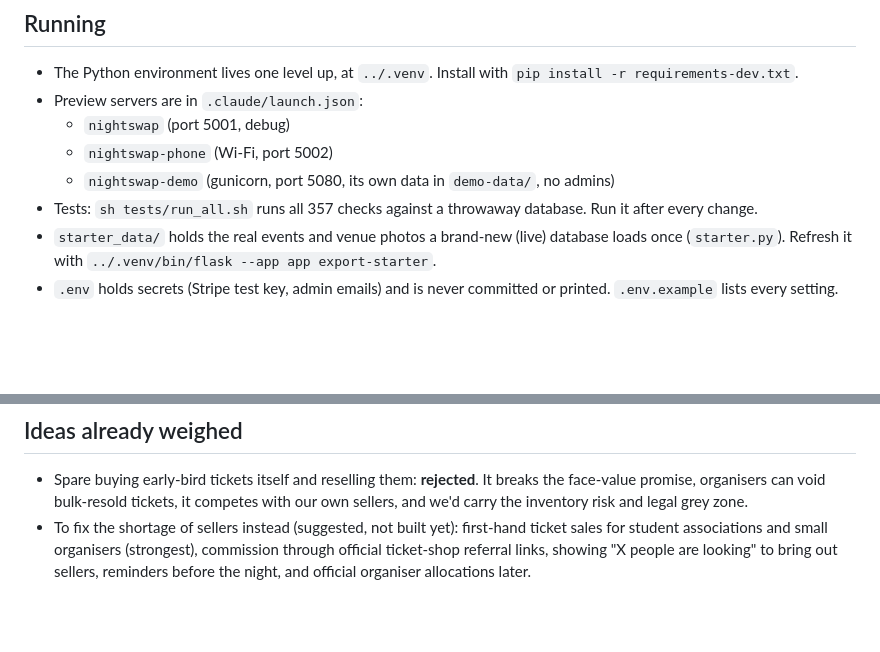
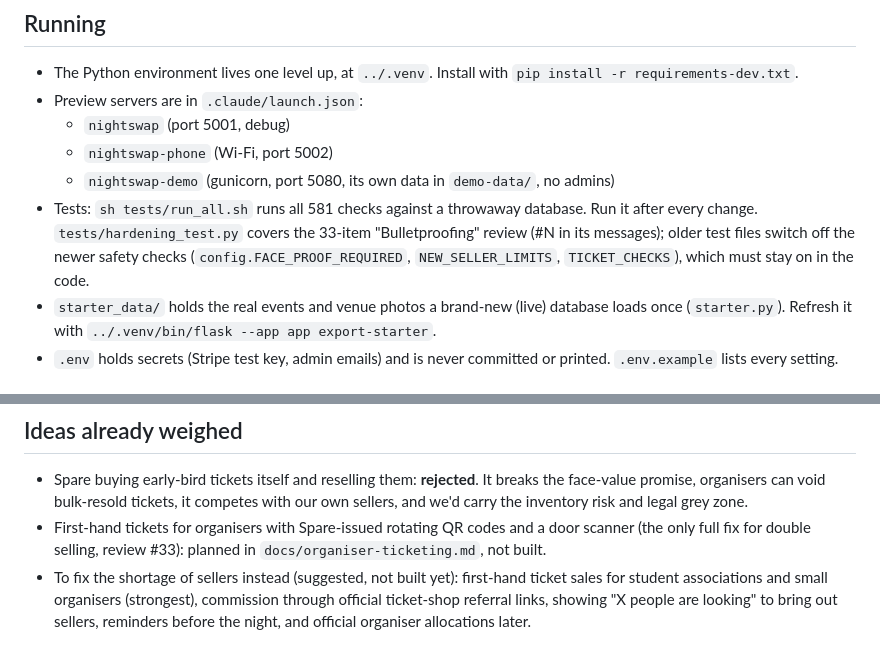
Before and after one commit to LeoHav199/nightswap, a Markdown page: CLAUDE.md, 2 parts joined by grey strips. Drawn GitHub-style; blank space fills up the shorter version.

Commit message:
#33 Plan for first-hand organiser ticketing (docs/organiser-ticketing.md); CLAUDE.md test count
Co-Authored-By: Claude Opus 5.5 <noreply@anthropic.com>

```diff
--- a/CLAUDE.md
+++ b/CLAUDE.md
@@ -46,7 +46,7 @@ Ticket resale for students in Rotterdam, at sparetickets.eu: club nights, studen
   - `nightswap` (port 5001, debug)
   - `nightswap-phone` (Wi-Fi, port 5002)
   - `nightswap-demo` (gunicorn, port 5080, its own data in `demo-data/`, no admins)
-- Tests: `sh tests/run_all.sh` runs all 357 checks against a throwaway database. Run it after every change.
+- Tests: `sh tests/run_all.sh` runs all 581 checks against a throwaway database. Run it after every change. `tests/hardening_test.py` covers the 33-item "Bulletproofing" review (#N in its messages); older test files switch off the newer safety checks (`config.FACE_PROOF_REQUIRED`, `NEW_SELLER_LIMITS`, `TICKET_CHECKS`), which must stay on in the code.
 - `starter_data/` holds the real events and venue photos a brand-new (live) database loads once (`starter.py`). Refresh it with `../.venv/bin/flask --app app export-starter`.
 - `.env` holds secrets (Stripe test key, admin emails) and is never committed or printed. `.env.example` lists every setting.
 
@@ -70,6 +70,7 @@ Ticket resale for students in Rotterdam, at sparetickets.eu: club nights, studen
 
 ## Ideas already weighed
 - Spare buying early-bird tickets itself and reselling them: **rejected**. It breaks the face-value promise, organisers can void bulk-resold tickets, it competes with our own sellers, and we'd carry the inventory risk and legal grey zone.
+- First-hand tickets for organisers with Spare-issued rotating QR codes and a door scanner (the only full fix for double selling, review #33): planned in `docs/organiser-ticketing.md`, not built.
 - To fix the shortage of sellers instead (suggested, not built yet): first-hand ticket sales for student associations and small organisers (strongest), commission through official ticket-shop referral links, showing "X people are looking" to bring out sellers, reminders before the night, and official organiser allocations later.
 
 ## Still open
```
Also changed, not shown: docs/organiser-ticketing.md (added, +82 -0 lines).
